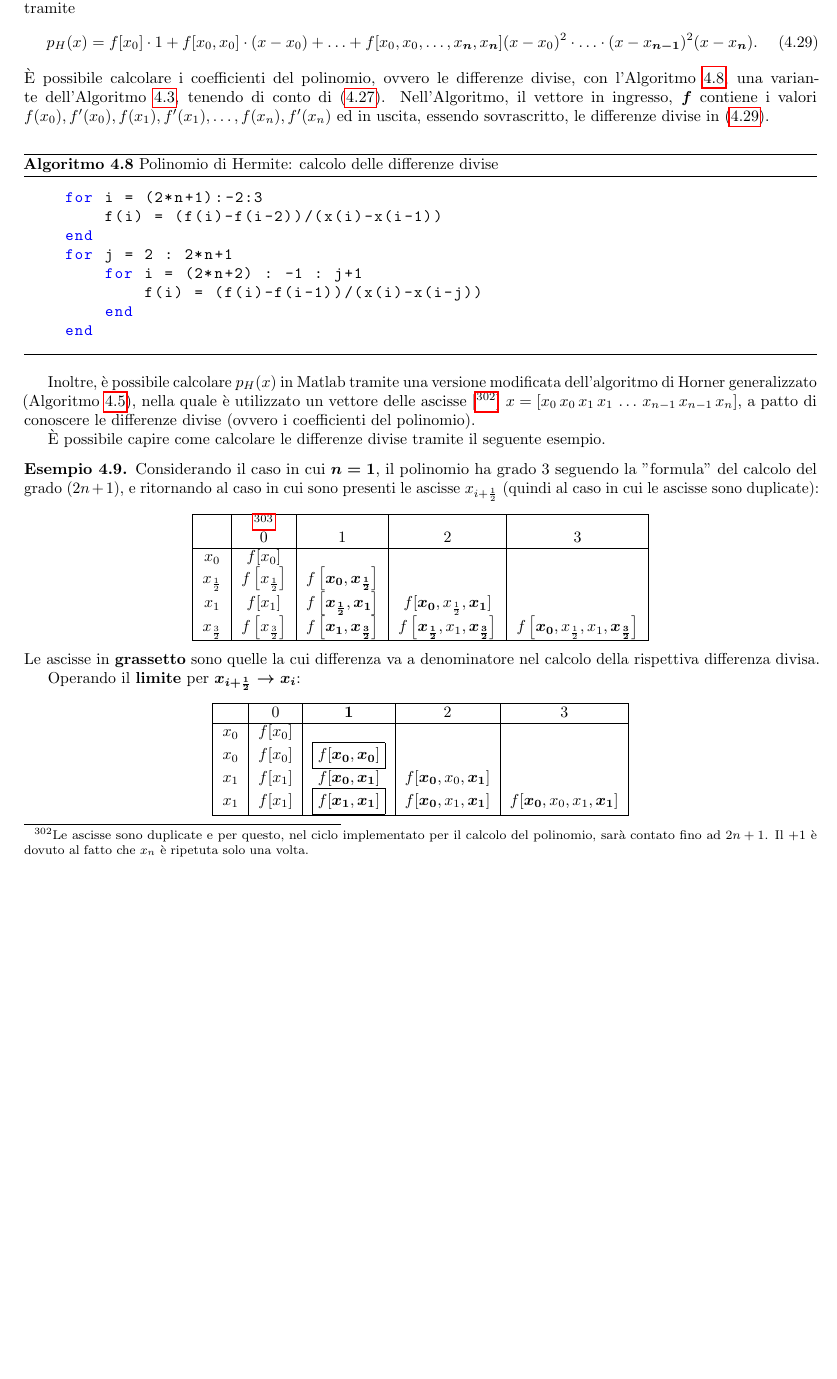
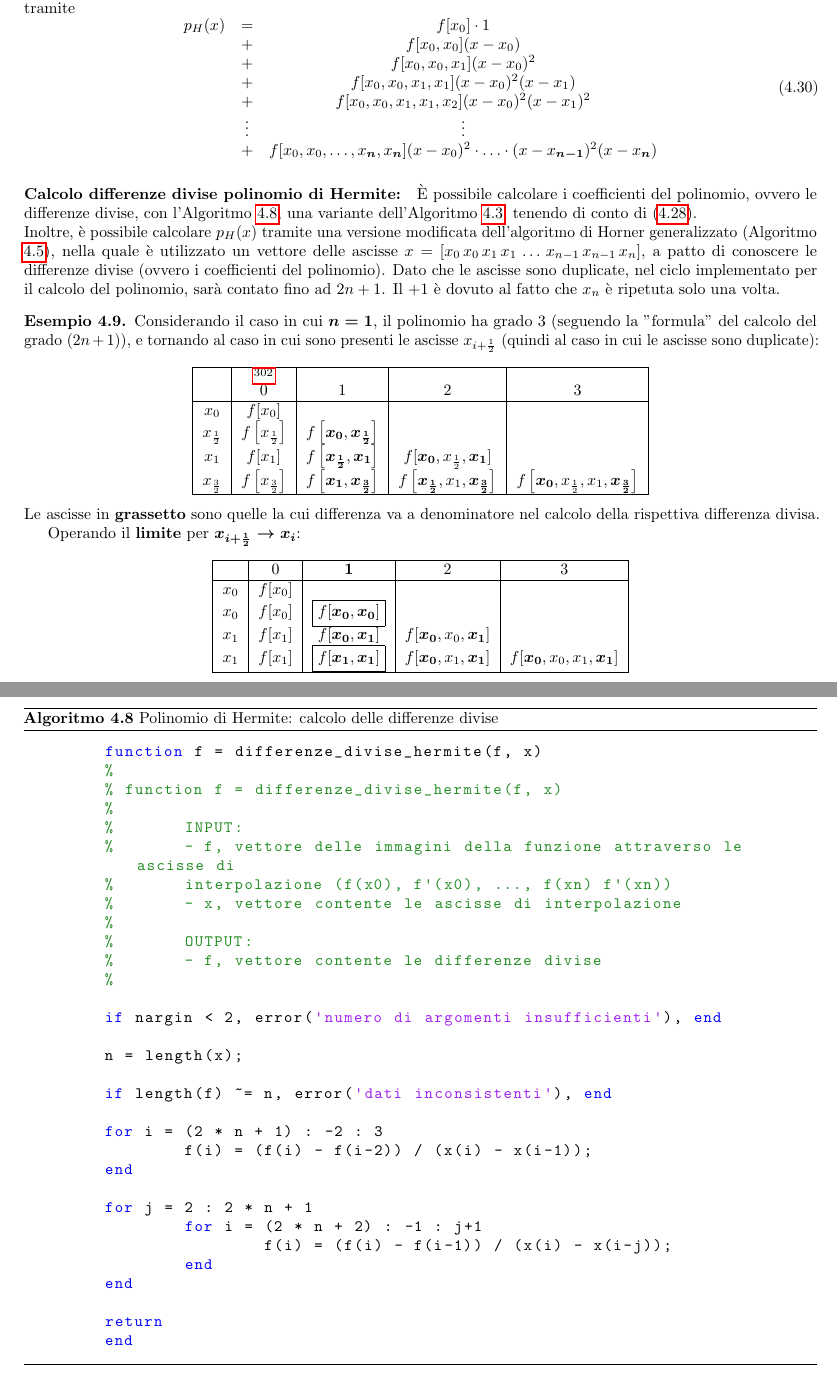
Before and after one commit to MatteoMenichetti/appunti_calcolo_numerico, a LaTeX document (CN.tex, which reads capitoli/cap4.tex): part of page 121 of 215 before the commit and two parts of pages 121 and 122 of 215 after it, the two joined at a grey line, cut so that both start at the same text, the shorter picture padded with empty space. Compiled offline with pdfLaTeX.

Commit message:
migliorata sezione polinomio di Hermite

```diff
--- a/capitoli/cap4.tex
+++ b/capitoli/cap4.tex
@@ -943,31 +943,61 @@ Il risultato dell'osservazione è ottenuto immaginando di avere il doppio delle
 \begin{remark}[Calcolo $p_H(x)$, caso generale]
     In generale, per $\boldsymbol n$ generico, il polinomio di Hermite sarà ottenuto tramite
     \begin{equation}\label{eq:polinomio_hermite_base_newton}
-        p_H(x)=f[x_0]\cdot 1 + f[x_0,x_0]\cdot(x-x_0)+\hdots+f[x_0,x_0,\hdots,x_{\boldsymbol n},x_{\boldsymbol n}](x-x_0)^2\cdot\hdots\cdot(x-x_{\boldsymbol{n-1}})^2(x-x_{\boldsymbol n}).
+    	\begin{matrix}
+    		p_H(x)&=& f[x_0]\cdot 1\\
+    		&+& f[x_0,x_0](x-x_0)\\
+    		&+& f[x_0,x_0,x_1](x-x_0)^2\\
+    		&+& f[x_0,x_0,x_1,x_1](x-x_0)^2(x-x_1)\\
+    		&+& f[x_0,x_0,x_1,x_1,x_2](x-x_0)^2(x-x_1)^2\\
+    		&\vdots & \vdots\\
+    		&+& f[x_0,x_0,\hdots,x_{\boldsymbol n},x_{\boldsymbol n}](x-x_0)^2\cdot\hdots\cdot(x-x_{\boldsymbol{n-1}})^2(x-x_{\boldsymbol n})
+    	\end{matrix}
     \end{equation}
-    È possibile calcolare i coefficienti del polinomio, ovvero le differenze divise, con l'Algoritmo \ref{alg:calcDiffDivPolHer}, una variante dell'Algoritmo \ref{alg:calcolo_differenze_divise}, tenendo di conto di (\ref{eq:equivalenza_approx_f'_hermite}). Nell'Algoritmo, il vettore in ingresso, $\boldsymbol{f}$ contiene i valori $f(x_0), f'(x_0), f(x_1), f'(x_1),\hdots, f(x_n),f'(x_n)$ ed in uscita, essendo sovrascritto, le differenze divise in (\ref{eq:polinomio_hermite_base_newton}).
-\end{remark}
+\end{remark}
+
+\paragraph{Calcolo differenze divise polinomio di Hermite:}{È possibile calcolare i coefficienti del polinomio, ovvero le differenze divise, con l'Algoritmo \ref{alg:differenze_divise_polinomio_hermite}, una variante dell'Algoritmo \ref{alg:calcolo_differenze_divise}, tenendo di conto di (\ref{eq:equivalenza_approx_f'_hermite}).
+
+\noindent Inoltre, è possibile calcolare $p_H(x)$ tramite una versione modificata dell'algoritmo di Horner generalizzato (Algoritmo \ref{alg:metodo_horner_modificato}), nella quale è utilizzato un vettore delle ascisse $x=[x_0\, x_0\, x_1\, x_1\, \hdots\, x_{n-1}\, x_{n-1}\,x_n]$, a patto di conoscere le differenze divise (ovvero i coefficienti del polinomio). Dato che le ascisse sono duplicate, nel ciclo implementato per il calcolo del polinomio, sarà contato fino ad $2n+1$. Il $+1$ è dovuto al fatto che $x_n$ è ripetuta solo una volta.}
+
 \begin{algorithm}
-\caption{Polinomio di Hermite: calcolo delle differenze divise}\label{alg:calcDiffDivPolHer}
+\caption{Polinomio di Hermite: calcolo delle differenze divise}\label{alg:differenze_divise_polinomio_hermite}
     \begin{lstlisting}[style=Matlab-editor]
-    for i = (2*n+1):-2:3
-        f(i) = (f(i)-f(i-2))/(x(i)-x(i-1))
-    end
-    for j = 2 : 2*n+1
-        for i = (2*n+2) : -1 : j+1
-            f(i) = (f(i)-f(i-1))/(x(i)-x(i-j))
-        end
-    end
+    	function f = differenze_divise_hermite(f, x)
+    	%
+    	% function f = differenze_divise_hermite(f, x)
+    	%
+    	%	INPUT:
+    	%	- f, vettore delle immagini della funzione attraverso le ascisse di
+    	%	interpolazione (f(x0), f'(x0), ..., f(xn) f'(xn))
+    	%	- x, vettore contente le ascisse di interpolazione
+    	%
+    	%	OUTPUT:
+    	%	- f, vettore contente le differenze divise
+    	%
+
+    	if nargin < 2, error('numero di argomenti insufficienti'), end
+
+    	n = length(x);
+
+    	if length(f) ~= n, error('dati inconsistenti'), end
+
+    	for i = (2 * n + 1) : -2 : 3
+    		f(i) = (f(i) - f(i-2)) / (x(i) - x(i-1));
+    	end
+
+    	for j = 2 : 2 * n + 1
+    		for i = (2 * n + 2) : -1 : j+1
+    			f(i) = (f(i) - f(i-1)) / (x(i) - x(i-j));
+    		end
+    	end
+
+    	return
+    	end
     \end{lstlisting}
 \end{algorithm}
 
-Inoltre, è possibile calcolare $p_H(x)$ in Matlab tramite una versione modificata dell'algoritmo di Horner generalizzato (Algoritmo \ref{alg:metodo_horner_modificato}), nella quale è utilizzato un vettore delle ascisse [\footnotemark] $x=[x_0\, x_0\, x_1\, x_1\, \hdots\, x_{n-1}\, x_{n-1}\,x_n]$, a patto di conoscere le differenze divise (ovvero i coefficienti del polinomio).
-
-\footnotetext{Le ascisse sono duplicate e per questo, nel ciclo implementato per il calcolo del polinomio, sarà contato fino ad $2n+1$. Il $+1$ è dovuto al fatto che $x_n$ è ripetuta solo una volta.}
-
-È possibile capire come calcolare le differenze divise tramite il seguente esempio.
 \begin{example}
-    Considerando il caso in cui $\boldsymbol{n=1}$, il polinomio ha grado 3 seguendo la "formula" del calcolo del grado $(2n+1)$, e ritornando al caso in cui sono presenti le ascisse $x_{i+\frac{1}{2}}$ (quindi al caso in cui le ascisse sono duplicate):
+    Considerando il caso in cui $\boldsymbol{n=1}$, il polinomio ha grado 3 (seguendo la "formula" del calcolo del grado $(2n+1)$), e tornando al caso in cui sono presenti le ascisse $x_{i+\frac{1}{2}}$ (quindi al caso in cui le ascisse sono duplicate):
     \begin{center}
         \begin{tabular}{|c|c|c|c|c|}
         \hline
```
Also changed, not shown: capitoli/cap4.tex (40 more changed lines).
